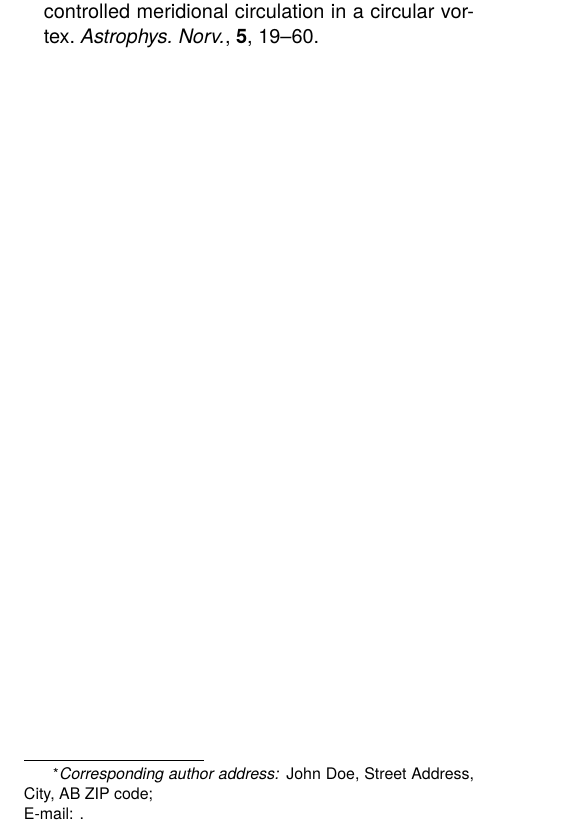
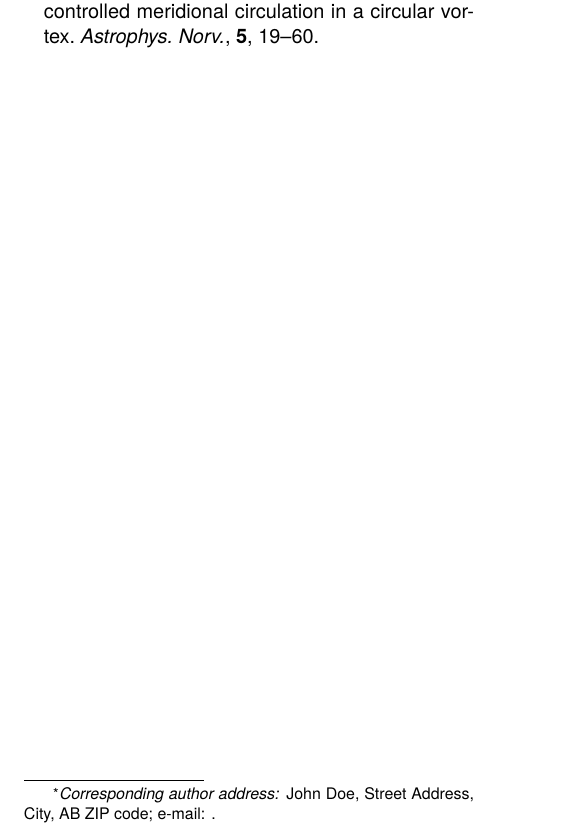
Before and after one commit to CSlocumWX/ams_extended_abstract, a LaTeX document (template.tex): part of the page, cut so that both start at the same text. Compiled offline with pdfLaTeX.

Commit message:
update email format to match AMS

```diff
--- a/template.tex
+++ b/template.tex
@@ -44,8 +44,8 @@
 \papernumber{J1A.1}
 \author{John Doe
         \thanks{\noindent{\itshape Corresponding author address:}
-        John Doe, Street Address, City, AB ZIP code;\newline
-        E-mail: \href{mailto:}{}.}
+        John Doe, Street Address, City, AB ZIP code;
+        e-mail: \href{mailto:}{}.}
 }
 \affiliation{Affiliations}
 
```
Also changed, not shown: README.md.
